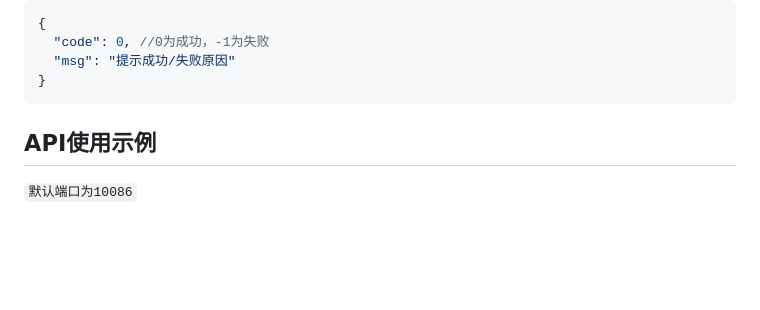
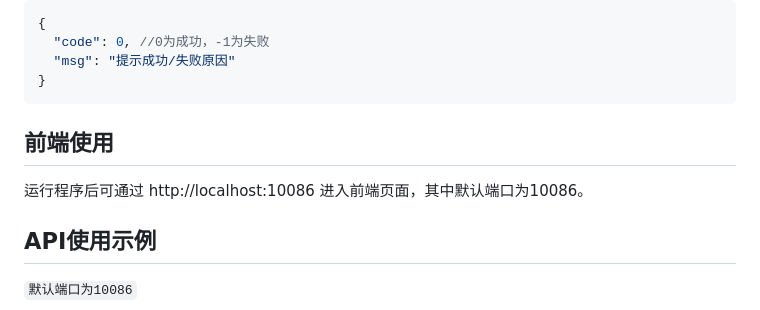
Before and after one commit to HandyWote/BestStrategyOfGomoku, a Markdown page: 游戏本体使用介绍.md, the part around the change. GitHub-like rendering; blank space fills up the shorter version.

Commit message:
完善文档

````diff
--- a/游戏本体使用介绍.md
+++ b/游戏本体使用介绍.md
@@ -83,6 +83,8 @@
   "msg": "提示成功/失败原因"
 }
 ```
+## 前端使用
+运行程序后可通过 http://localhost:10086 进入前端页面，其中默认端口为10086。
 
 ## API使用示例
 `` 默认端口为10086 ``
````
